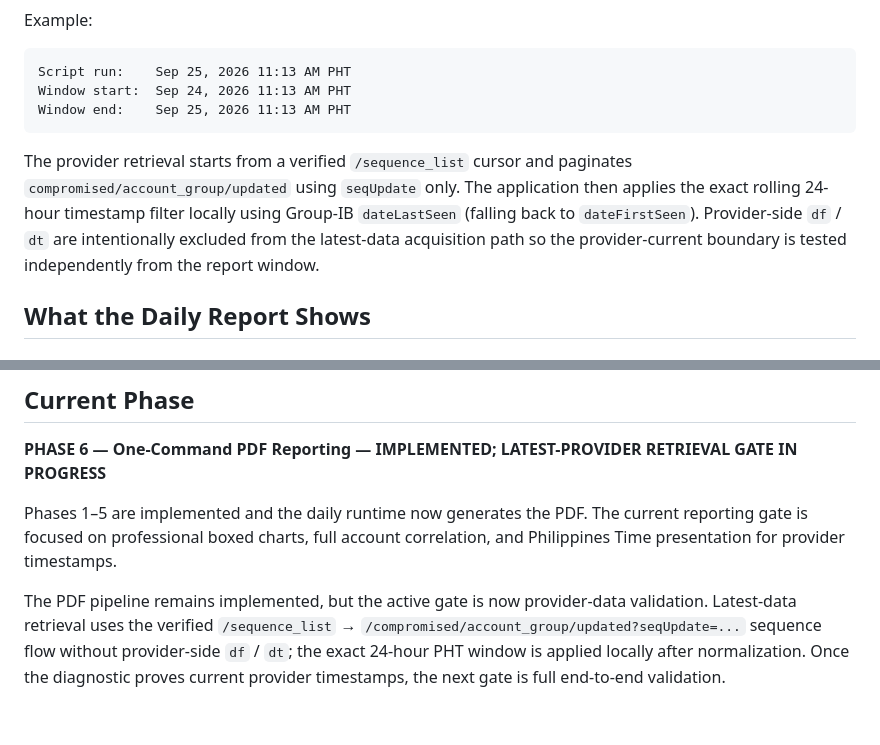
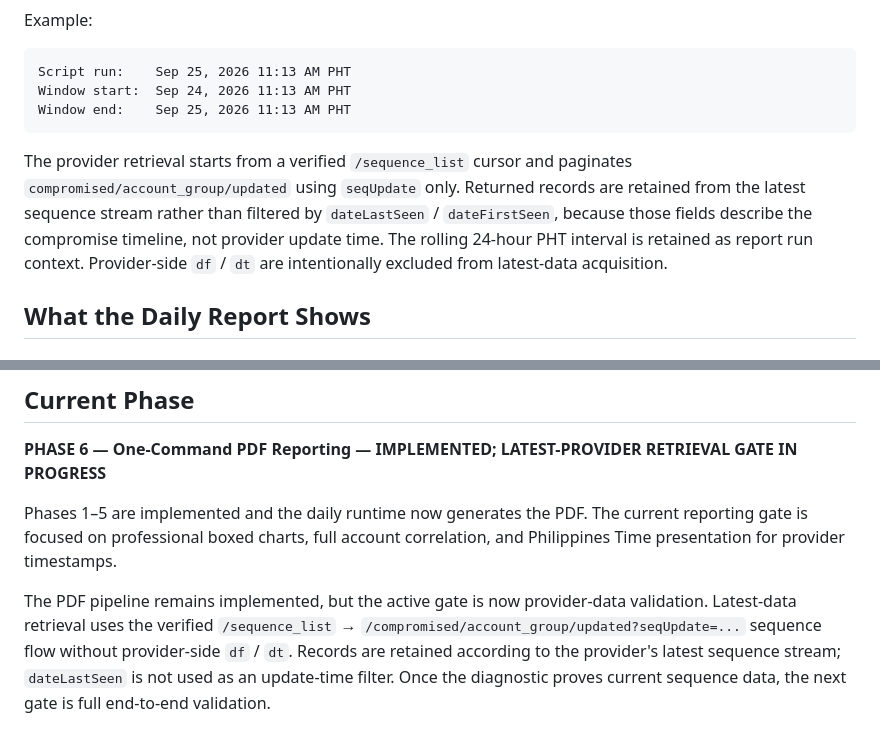
Before and after one commit to andieDrio/apm-GIBParser, a Markdown page: README.md, 2 parts joined by grey strips. Drawn GitHub-style.

Commit message:
Clarify sequence updates versus compromise timeline dates

````diff
--- a/README.md
+++ b/README.md
@@ -48,7 +48,7 @@ Window start:  Sep 24, 2026 11:13 AM PHT
 Window end:    Sep 25, 2026 11:13 AM PHT
 ```
 
-The provider retrieval starts from a verified `/sequence_list` cursor and paginates `compromised/account_group/updated` using `seqUpdate` only. The application then applies the exact rolling 24-hour timestamp filter locally using Group-IB `dateLastSeen` (falling back to `dateFirstSeen`). Provider-side `df` / `dt` are intentionally excluded from the latest-data acquisition path so the provider-current boundary is tested independently from the report window.
+The provider retrieval starts from a verified `/sequence_list` cursor and paginates `compromised/account_group/updated` using `seqUpdate` only. Returned records are retained from the latest sequence stream rather than filtered by `dateLastSeen` / `dateFirstSeen`, because those fields describe the compromise timeline, not provider update time. The rolling 24-hour PHT interval is retained as report run context. Provider-side `df` / `dt` are intentionally excluded from latest-data acquisition.
 
 ## What the Daily Report Shows
 
@@ -172,4 +172,4 @@ REPEAT
 
 Phases 1–5 are implemented and the daily runtime now generates the PDF. The current reporting gate is focused on professional boxed charts, full account correlation, and Philippines Time presentation for provider timestamps.
 
-The PDF pipeline remains implemented, but the active gate is now provider-data validation. Latest-data retrieval uses the verified `/sequence_list` → `/compromised/account_group/updated?seqUpdate=...` sequence flow without provider-side `df` / `dt`; the exact 24-hour PHT window is applied locally after normalization. Once the diagnostic proves current provider timestamps, the next gate is full end-to-end validation.
+The PDF pipeline remains implemented, but the active gate is now provider-data validation. Latest-data retrieval uses the verified `/sequence_list` → `/compromised/account_group/updated?seqUpdate=...` sequence flow without provider-side `df` / `dt`. Records are retained according to the provider's latest sequence stream; `dateLastSeen` is not used as an update-time filter. Once the diagnostic proves current sequence data, the next gate is full end-to-end validation.
````
